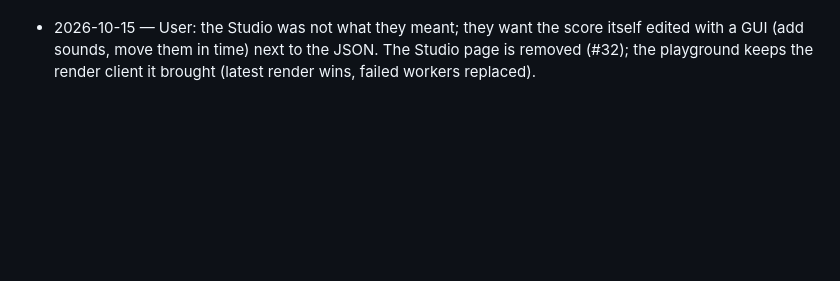
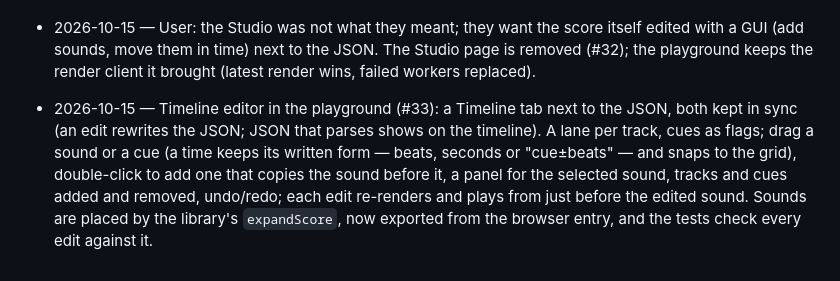
Before and after one commit to receptron/jinglescript, a Markdown page: PLAN.md, the part around the change. Drawn GitHub-style; blank space fills up the shorter version.

```diff
--- a/PLAN.md
+++ b/PLAN.md
@@ -1388,3 +1388,10 @@ Decided:
 - 2026-10-15 — User: the Studio was not what they meant; they want the score itself edited with a
   GUI (add sounds, move them in time) next to the JSON. The Studio page is removed (#32); the
   playground keeps the render client it brought (latest render wins, failed workers replaced).
+- 2026-10-15 — Timeline editor in the playground (#33): a Timeline tab next to the JSON, both kept in
+  sync (an edit rewrites the JSON; JSON that parses shows on the timeline). A lane per track, cues as
+  flags; drag a sound or a cue (a time keeps its written form — beats, seconds or "cue±beats" — and
+  snaps to the grid), double-click to add one that copies the sound before it, a panel for the
+  selected sound, tracks and cues added and removed, undo/redo; each edit re-renders and plays from
+  just before the edited sound. Sounds are placed by the library's `expandScore`, now exported from
+  the browser entry, and the tests check every edit against it.
```
Also changed, not shown: README.md (+2 -1 lines).
